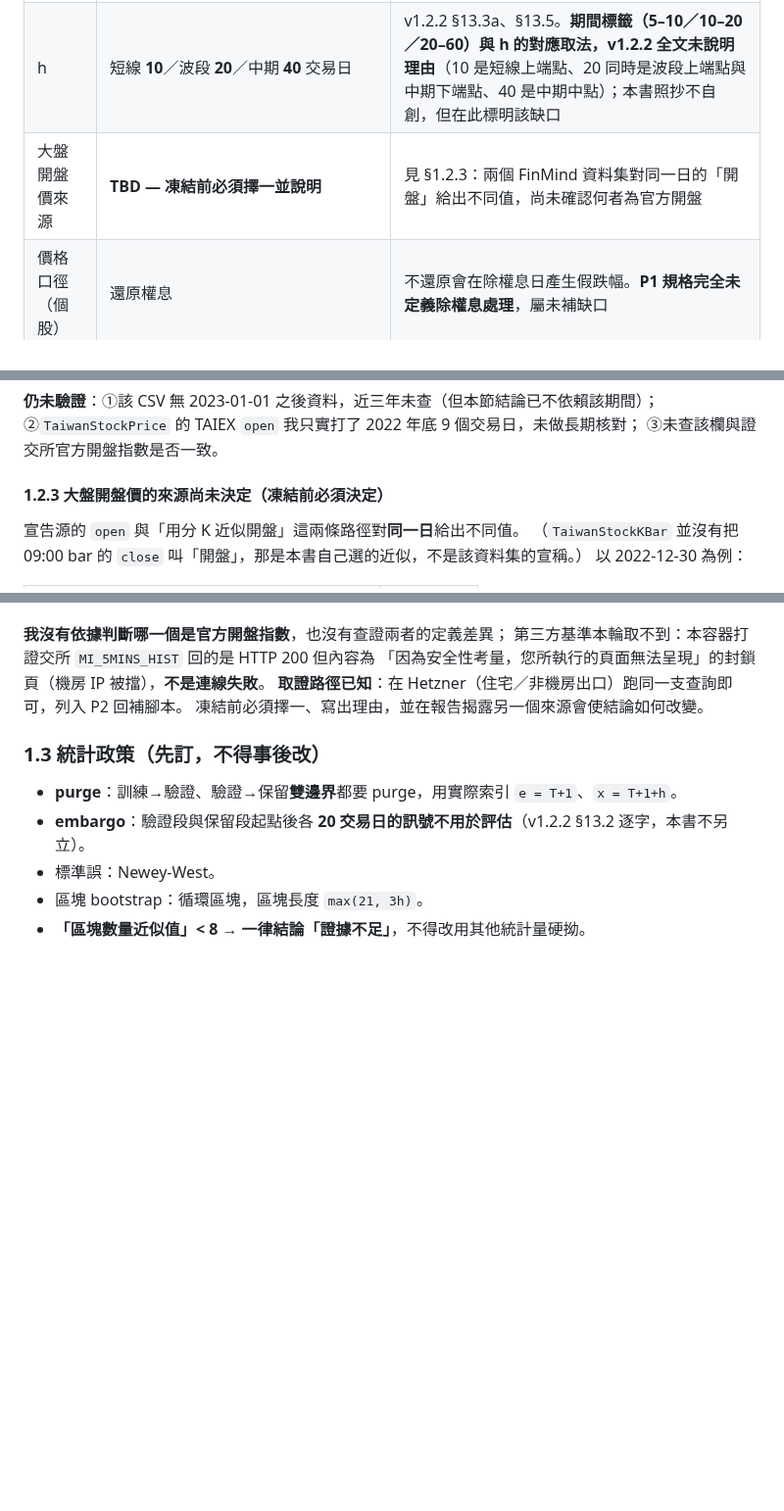
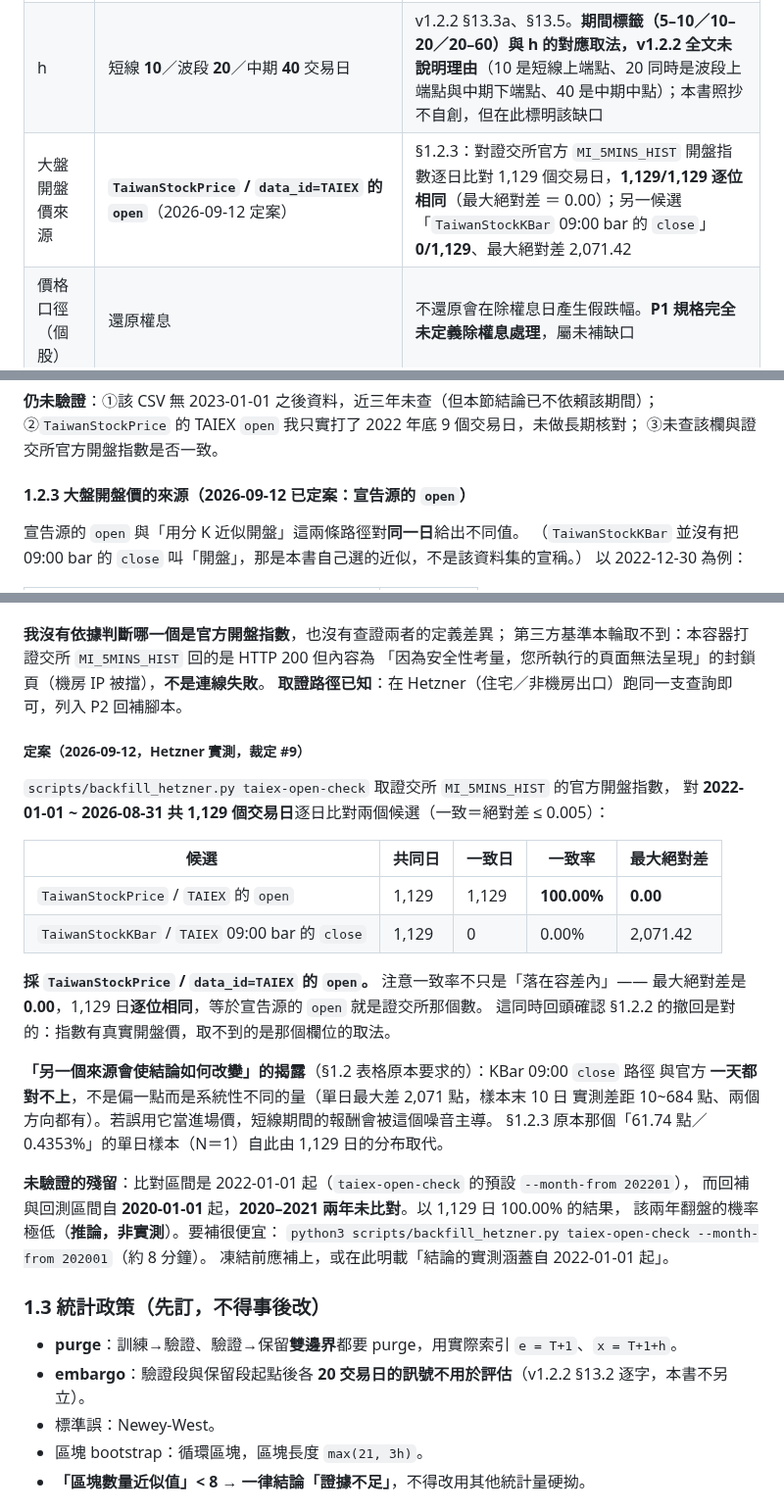
Before and after one commit to shihpc/taiwan-stock-iching, a Markdown page: docs/pre-registration.md, 3 parts joined by grey strips. Shown at 98% size. Rendered like a GitHub page; blank space fills up the shorter version.

Commit message:
docs: 裁定 #9 結案 — 大盤開盤價採 TaiwanStockPrice/TAIEX 的 open
2026-09-12 Hetzner 實測（taiex-open-check，證交所 MI_5MINS_HIST 為基準）：
2022-01-01~2026-08-31 共 1,129 個交易日，
  TaiwanStockPrice/TAIEX 的 open        1,129/1,129 = 100.00%，最大絕對差 0.00
  TaiwanStockKBar 09:00 bar 的 close    0/1,129     =   0.00%，最大絕對差 2,071.42
最大絕對差 0.00 代表逐位相同，不只是落在 0.005 容差內。

pre-registration.md：§1.2 表格「大盤開盤價來源」由 TBD 改為定案值；
§1.2.3 標題改為「已定案」並補「定案」小節，含比對表、
「另一個來源會使結論如何改變」的揭露（原 N=1 的 61.74 點樣本由 1,129 日分布取代）、
以及未驗證殘留（2020–2021 未比對，--month-from 202001 可補）。
P2-KICKOFF 裁定 #9 補上結案證據。

此結果同時回頭確認 §1.2.2 的撤回是對的：指數有真實開盤價。

Co-Authored-By: Claude Opus 5 <noreply@anthropic.com>
Claude-Session: https://claude.ai/code/session_014yayMYjg3ZQCpDTCnj5wJA

```diff
--- a/docs/pre-registration.md
+++ b/docs/pre-registration.md
@@ -45,7 +45,7 @@
 | 進場 | **T+1 開盤**（大盤側以 §1.2.3 定案為前提）| 規格自身的 `available_at` 即寫「保守取 T+1 開盤前可用」（`spec/P1-B1-market.md:137`）。（v1.2.2 §13.4「漲跌停**開盤**不可成交」與開盤進場相容，但那是可交易性規則，**不足以證明**規格預設開盤進場——此為推論。）|
 | 出場 | **T+1+h 收盤** | 對應 §1.3 purge 的 `x = T+1+h`（`e = T+1` 對進場、`x` 對出場，角色一對一）|
 | h | 短線 **10**／波段 **20**／中期 **40** 交易日 | v1.2.2 §13.3a、§13.5。**期間標籤（5–10／10–20／20–60）與 h 的對應取法，v1.2.2 全文未說明理由**（10 是短線上端點、20 同時是波段上端點與中期下端點、40 是中期中點）；本書照抄不自創，但在此標明該缺口 |
-| 大盤開盤價來源 | **TBD — 凍結前必須擇一並說明** | 見 §1.2.3：兩個 FinMind 資料集對同一日的「開盤」給出不同值，尚未確認何者為官方開盤 |
+| 大盤開盤價來源 | **`TaiwanStockPrice` / `data_id=TAIEX` 的 `open`**（2026-09-12 定案）| §1.2.3：對證交所官方 `MI_5MINS_HIST` 開盤指數逐日比對 1,129 個交易日，**1,129/1,129 逐位相同**（最大絕對差 ＝ 0.00）；另一候選「`TaiwanStockKBar` 09:00 bar 的 `close`」**0/1,129**、最大絕對差 2,071.42 |
 | 價格口徑（個股）| 還原權息 | 不還原會在除權息日產生假跌幅。**P1 規格完全未定義除權息處理**，屬未補缺口 |
 | 價格口徑（大盤）| **TBD** | 加權股價指數不含息、發行量加權股價報酬指數才含息；**我未實查資料源欄位**，屬待查證 |
 | 交易成本（個股）| 沿用 v1.2.2 §13.4 逐字：手續費 0.1425%×2**（不假設折扣）**、證交稅 0.3%、滑價每邊 0.1%；空方另有借券費年化 2%（情境佔位，需驗證）並做 1%／2%／4% 敏感度 | 規格已定義，本書不另立口徑 |
@@ -95,7 +95,7 @@
 ②`TaiwanStockPrice` 的 TAIEX `open` 我只實打了 2022 年底 9 個交易日，未做長期核對；
 ③未查該欄與證交所官方開盤指數是否一致。
 
-#### 1.2.3 大盤開盤價的來源尚未決定（凍結前必須決定）
+#### 1.2.3 大盤開盤價的來源（2026-09-12 已定案：宣告源的 `open`）
 
 宣告源的 `open` 與「用分 K 近似開盤」這兩條路徑對**同一日**給出不同值。
 （`TaiwanStockKBar` 並沒有把 09:00 bar 的 `close` 叫「開盤」，那是本書自己選的近似，不是該資料集的宣稱。）
@@ -114,7 +114,31 @@
 第三方基準本輪取不到：本容器打證交所 `MI_5MINS_HIST` 回的是 HTTP 200 但內容為
 「因為安全性考量，您所執行的頁面無法呈現」的封鎖頁（機房 IP 被擋），**不是連線失敗**。
 **取證路徑已知**：在 Hetzner（住宅／非機房出口）跑同一支查詢即可，列入 P2 回補腳本。
-凍結前必須擇一、寫出理由，並在報告揭露另一個來源會使結論如何改變。
+
+##### 定案（2026-09-12，Hetzner 實測，裁定 #9）
+
+`scripts/backfill_hetzner.py taiex-open-check` 取證交所 `MI_5MINS_HIST` 的官方開盤指數，
+對 **2022-01-01 ~ 2026-08-31 共 1,129 個交易日**逐日比對兩個候選（一致＝絕對差 ≤ 0.005）：
+
+| 候選 | 共同日 | 一致日 | 一致率 | 最大絕對差 |
+|---|---|---|---|---|
+| `TaiwanStockPrice` / `TAIEX` 的 `open` | 1,129 | 1,129 | **100.00%** | **0.00** |
+| `TaiwanStockKBar` / `TAIEX` 09:00 bar 的 `close` | 1,129 | 0 | 0.00% | 2,071.42 |
+
+**採 `TaiwanStockPrice` / `data_id=TAIEX` 的 `open`。** 注意一致率不只是「落在容差內」——
+最大絕對差是 **0.00**，1,129 日**逐位相同**，等於宣告源的 `open` 就是證交所那個數。
+這同時回頭確認 §1.2.2 的撤回是對的：指數有真實開盤價，取不到的是那個欄位的取法。
+
+**「另一個來源會使結論如何改變」的揭露**（§1.2 表格原本要求的）：KBar 09:00 `close` 路徑
+與官方 **一天都對不上**，不是偏一點而是系統性不同的量（單日最大差 2,071 點，樣本末 10 日
+實測差距 10~684 點、兩個方向都有）。若誤用它當進場價，短線期間的報酬會被這個噪音主導。
+§1.2.3 原本那個「61.74 點／0.4353%」的單日樣本（N＝1）自此由 1,129 日的分布取代。
+
+**未驗證的殘留**：比對區間是 2022-01-01 起（`taiex-open-check` 的預設 `--month-from 202201`），
+而回補與回測區間自 **2020-01-01** 起，**2020–2021 兩年未比對**。以 1,129 日 100.00% 的結果，
+該兩年翻盤的機率極低（**推論，非實測**）。要補很便宜：
+`python3 scripts/backfill_hetzner.py taiex-open-check --month-from 202001`（約 8 分鐘）。
+凍結前應補上，或在此明載「結論的實測涵蓋自 2022-01-01 起」。
 
 ### 1.3 統計政策（先訂，不得事後改）
 - **purge**：訓練→驗證、驗證→保留**雙邊界**都要 purge，用實際索引 `e = T+1`、`x = T+1+h`。
```
Also changed, not shown: docs/P2-KICKOFF.md (+1 -1 lines).
